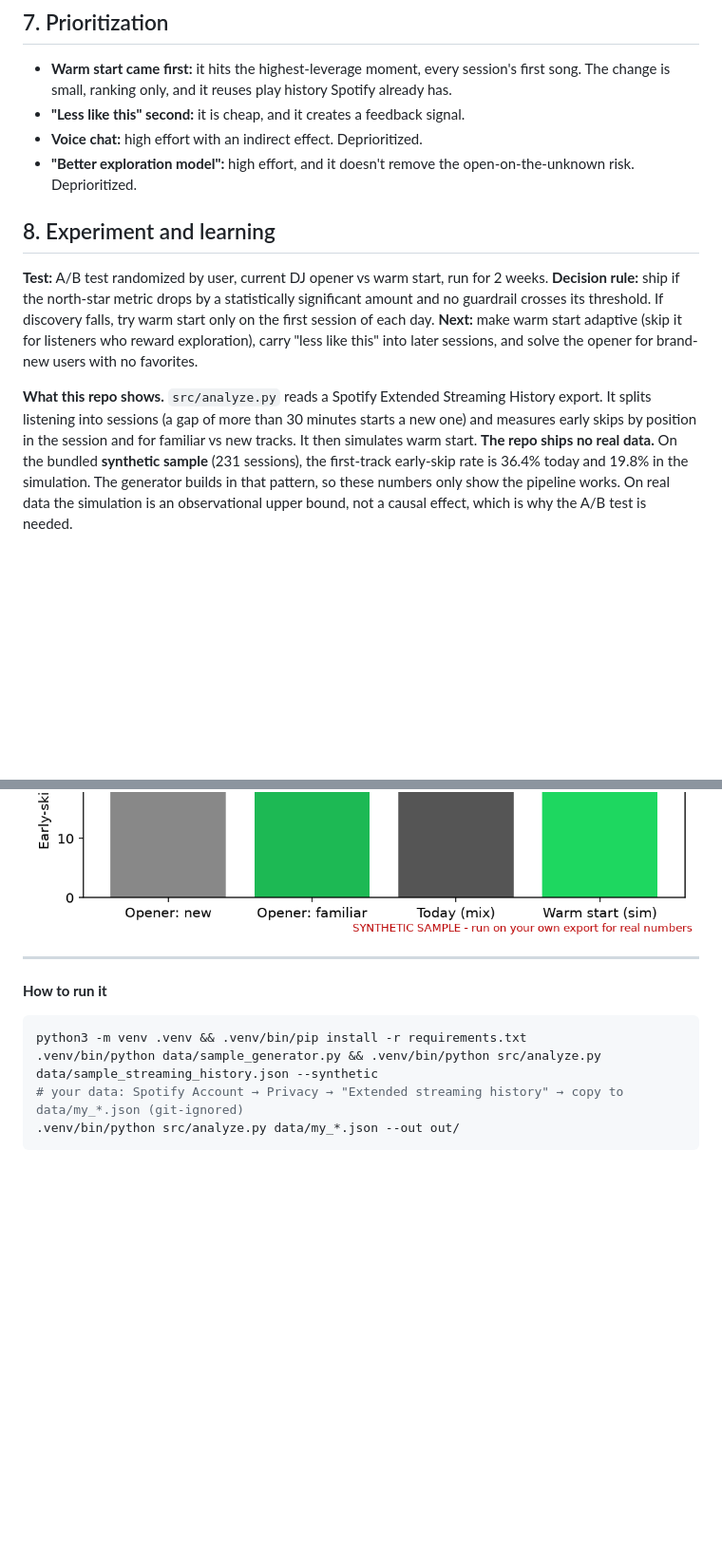
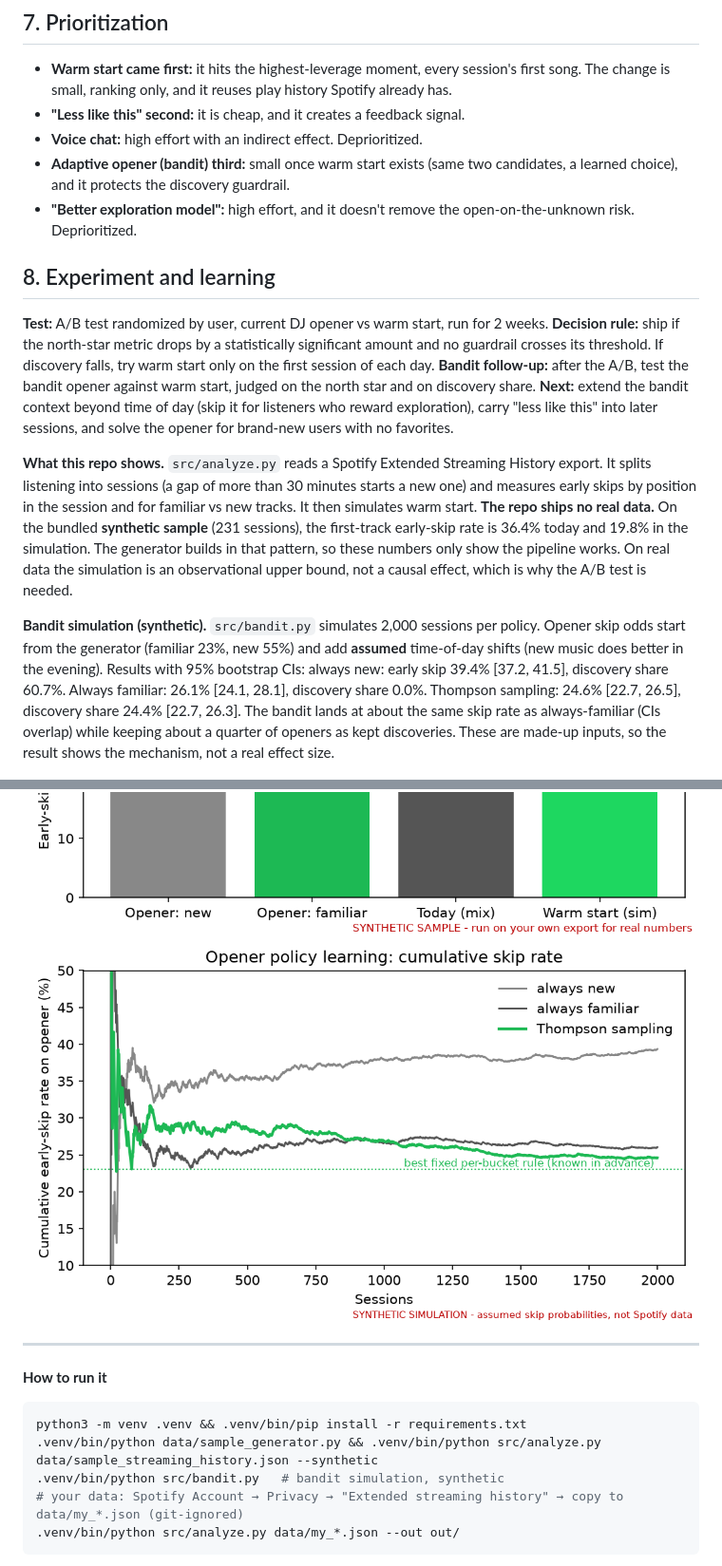
Before and after one commit to akhilesh360/spotify-dj-warm-start, a Markdown page: README.md, 2 parts joined by grey strips. Shown at 95% size. Drawn GitHub-style; pictures changed too: docs/bandit_learning.png (added); blank space fills up the shorter version.

Commit message:
Contextual Thompson-sampling bandit for the session opener (synthetic simulation)

````diff
--- a/README.md
+++ b/README.md
@@ -43,23 +44,29 @@ Thresholds are proposed starting points to be set with the data team. They are n
 - **Warm start came first:** it hits the highest-leverage moment, every session's first song. The change is small, ranking only, and it reuses play history Spotify already has.
 - **"Less like this" second:** it is cheap, and it creates a feedback signal.
 - **Voice chat:** high effort with an indirect effect. Deprioritized.
+- **Adaptive opener (bandit) third:** small once warm start exists (same two candidates, a learned choice), and it protects the discovery guardrail.
 - **"Better exploration model":** high effort, and it doesn't remove the open-on-the-unknown risk. Deprioritized.
 
 ## 8. Experiment and learning
 **Test:** A/B test randomized by user, current DJ opener vs warm start, run for 2 weeks.
 **Decision rule:** ship if the north-star metric drops by a statistically significant amount and no guardrail crosses its threshold. If discovery falls, try warm start only on the first session of each day.
-**Next:** make warm start adaptive (skip it for listeners who reward exploration), carry "less like this" into later sessions, and solve the opener for brand-new users with no favorites.
+**Bandit follow-up:** after the A/B, test the bandit opener against warm start, judged on the north star and on discovery share.
+**Next:** extend the bandit context beyond time of day (skip it for listeners who reward exploration), carry "less like this" into later sessions, and solve the opener for brand-new users with no favorites.
 
 **What this repo shows.** `src/analyze.py` reads a Spotify Extended Streaming History export. It splits listening into sessions (a gap of more than 30 minutes starts a new one) and measures early skips by position in the session and for familiar vs new tracks. It then simulates warm start. **The repo ships no real data.** On the bundled **synthetic sample** (231 sessions), the first-track early-skip rate is 36.4% today and 19.8% in the simulation. The generator builds in that pattern, so these numbers only show the pipeline works. On real data the simulation is an observational upper bound, not a causal effect, which is why the A/B test is needed.
 
+**Bandit simulation (synthetic).** `src/bandit.py` simulates 2,000 sessions per policy. Opener skip odds start from the generator (familiar 23%, new 55%) and add **assumed** time-of-day shifts (new music does better in the evening). Results with 95% bootstrap CIs: always new: early skip 39.4% [37.2, 41.5], discovery share 60.7%. Always familiar: 26.1% [24.1, 28.1], discovery share 0.0%. Thompson sampling: 24.6% [22.7, 26.5], discovery share 24.4% [22.7, 26.3]. The bandit lands at about the same skip rate as always-familiar (CIs overlap) while keeping about a quarter of openers as kept discoveries. These are made-up inputs, so the result shows the mechanism, not a real effect size.
+
 ![Early skips by position (synthetic)](docs/skip_by_position.png)
 ![Warm start simulation (synthetic)](docs/warm_start_simulation.png)
+![Bandit learning (synthetic)](docs/bandit_learning.png)
 
 ---
 **How to run it**
 ```bash
 python3 -m venv .venv && .venv/bin/pip install -r requirements.txt
 .venv/bin/python data/sample_generator.py && .venv/bin/python src/analyze.py data/sample_streaming_history.json --synthetic
+.venv/bin/python src/bandit.py   # bandit simulation, synthetic
 # your data: Spotify Account → Privacy → "Extended streaming history" → copy to data/my_*.json (git-ignored)
 .venv/bin/python src/analyze.py data/my_*.json --out out/
 ```
````
Also changed, not shown: other parts of README.md (+1 -0 lines), 3 other files.
